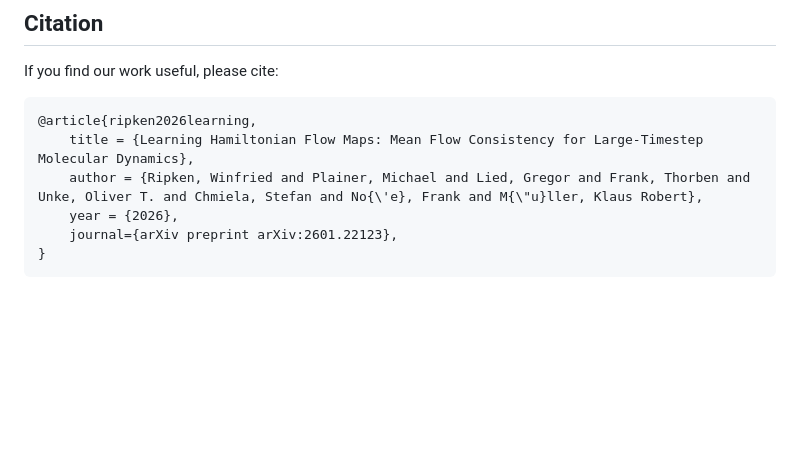
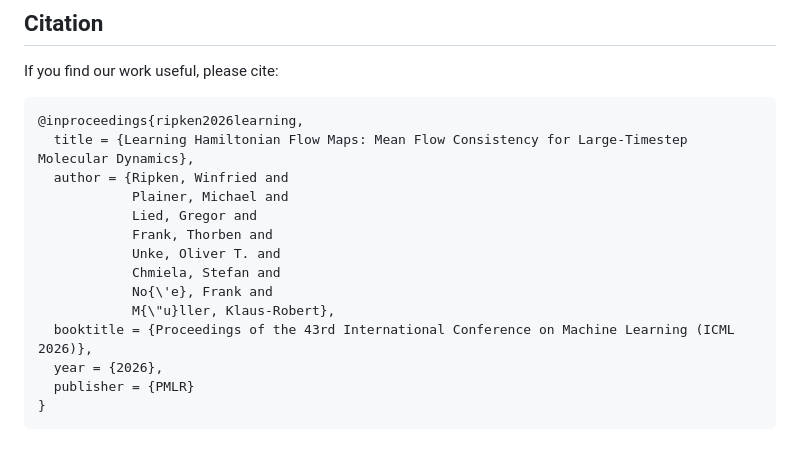
Before and after one commit to ML4MolSim/hamiltonian-flow-maps, a Markdown page: README.md, the part around the change. GitHub-like rendering; blank space fills up the shorter version.

````diff
--- a/README.md
+++ b/README.md
@@ -117,10 +117,18 @@ Feel free to open an issue if you encounter any problems or have questions.
 If you find our work useful, please cite:
 
 ```
-@article{ripken2026learning,
-    title = {Learning Hamiltonian Flow Maps: Mean Flow Consistency for Large-Timestep Molecular Dynamics},
-    author = {Ripken, Winfried and Plainer, Michael and Lied, Gregor and Frank, Thorben and Unke, Oliver T. and Chmiela, Stefan and No{\'e}, Frank and M{\"u}ller, Klaus Robert},
-    year = {2026},
-    journal={arXiv preprint arXiv:2601.22123},
+@inproceedings{ripken2026learning,
+  title = {Learning Hamiltonian Flow Maps: Mean Flow Consistency for Large-Timestep Molecular Dynamics},
+  author = {Ripken, Winfried and
+            Plainer, Michael and
+            Lied, Gregor and
+            Frank, Thorben and
+            Unke, Oliver T. and
+            Chmiela, Stefan and
+            No{\'e}, Frank and
+            M{\"u}ller, Klaus-Robert},
+  booktitle = {Proceedings of the 43rd International Conference on Machine Learning (ICML 2026)},
+  year = {2026},
+  publisher = {PMLR}
 }
 ```
````
